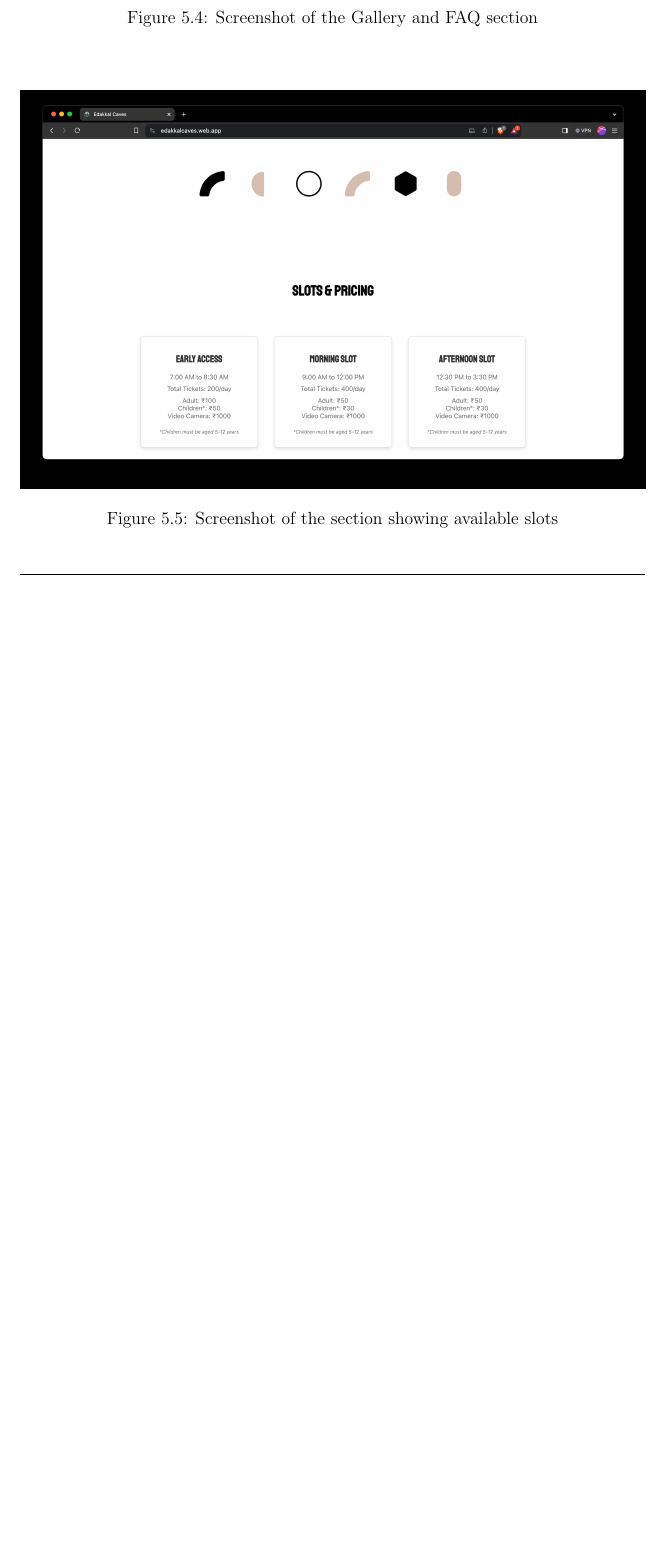
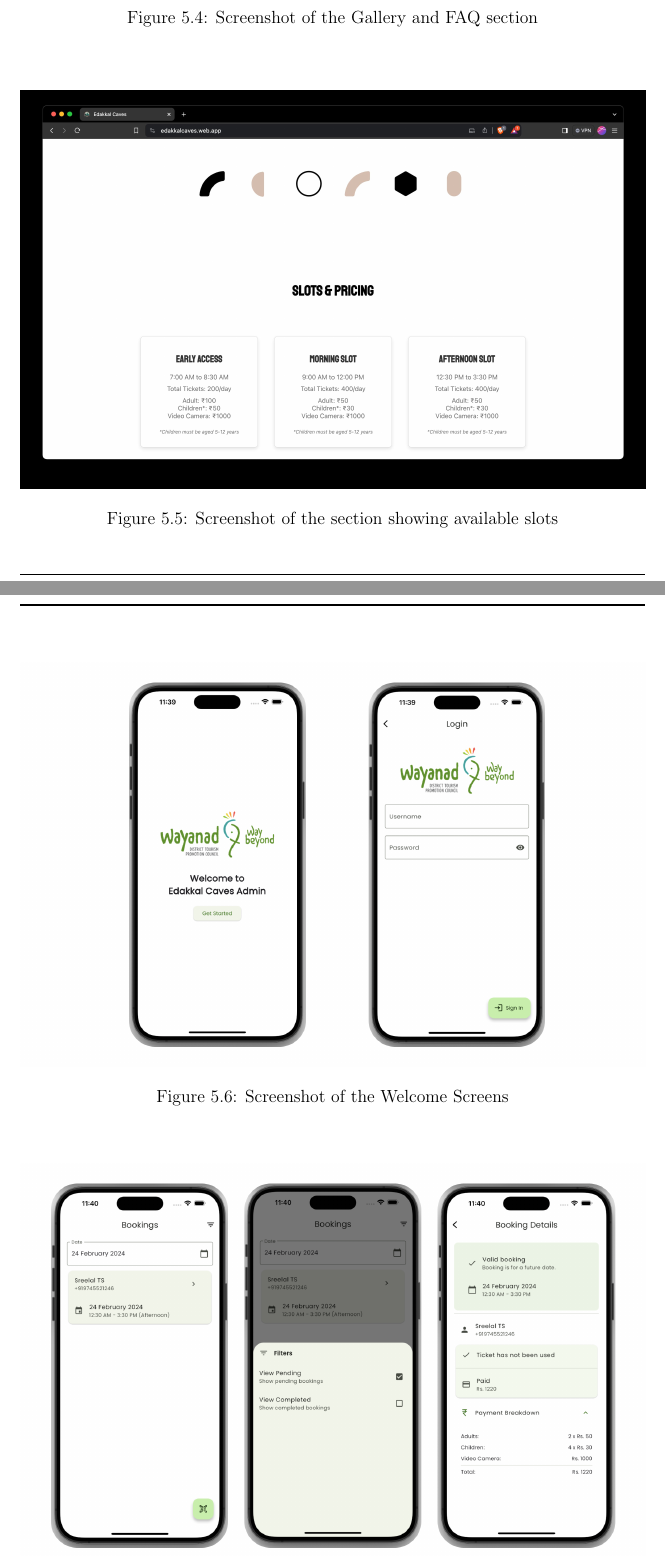
Before and after one commit to HeySreelal/CollegeProjectReport, a LaTeX thesis (Project Report.tex): part of page 34 of 34 before the commit and two parts of pages 34 and 35 of 35 after it, the two joined at a grey line, cut so that both start at the same text, the shorter picture padded with empty space. Compiled offline with pdfLaTeX.

Commit message:
📲 Added app screens also

```diff
--- a/Project Report.tex
+++ b/Project Report.tex
@@ -534,4 +534,16 @@ This section contains screenshots of various pages from the Ticket Booking Syste
     \caption{Screenshot of the section showing available slots}
 \end{figure}
 
+\begin{figure}[htbp]
+    \centering
+    \includegraphics[width=1\textwidth]{screenshots/welcome-screens.png}
+    \caption{Screenshot of the Welcome Screens}
+\end{figure}
+
+\begin{figure}[htbp]
+    \centering
+    \includegraphics[width=1\textwidth]{screenshots/admin-app-screens.png}
+    \caption{Screenshot of the Admin App Screen}
+\end{figure}
+
 \end{document}
```
Also changed, not shown: Project Report.pdf, screenshots/admin-app-screens.png (added), screenshots/welcome-screens.png (added).
